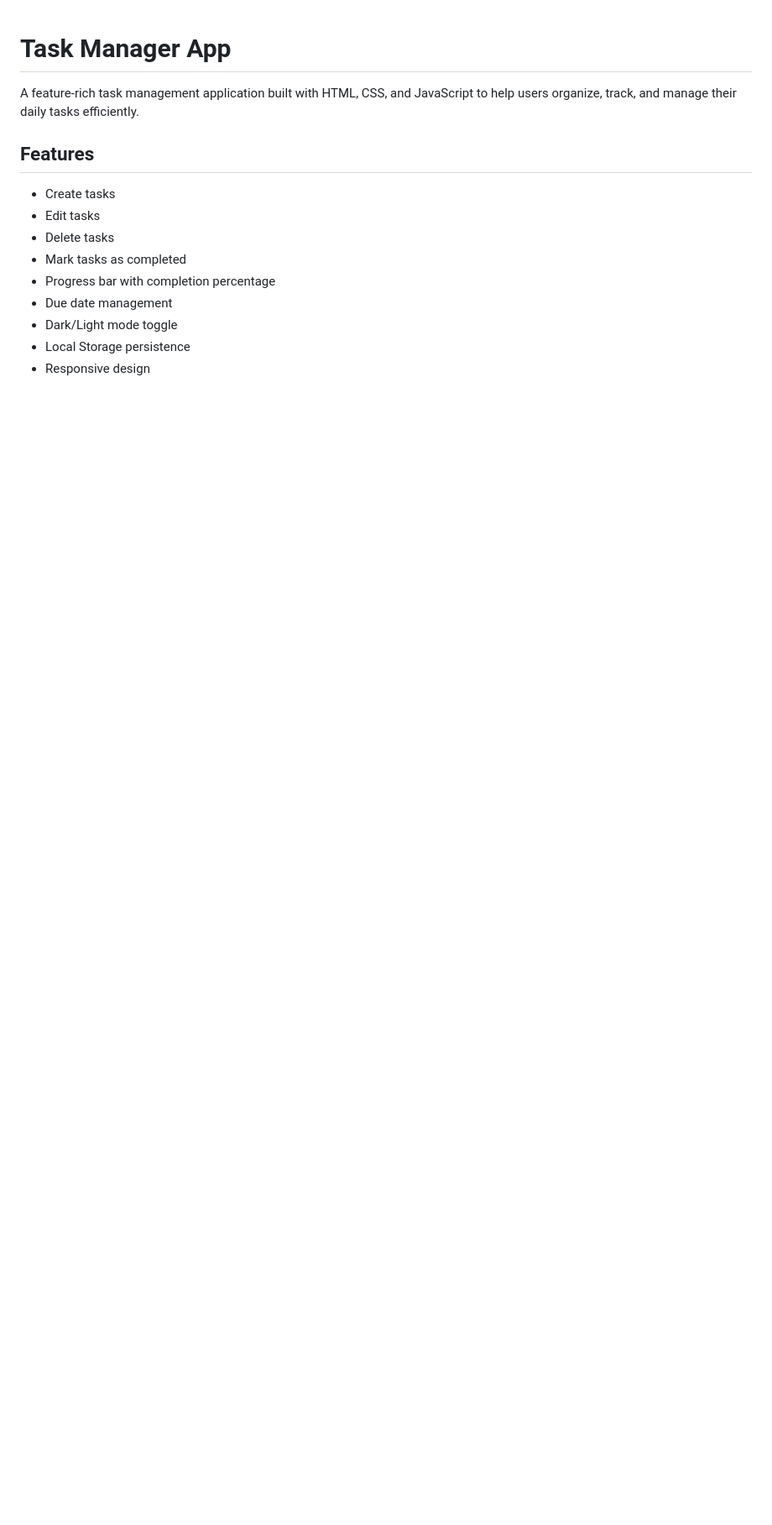
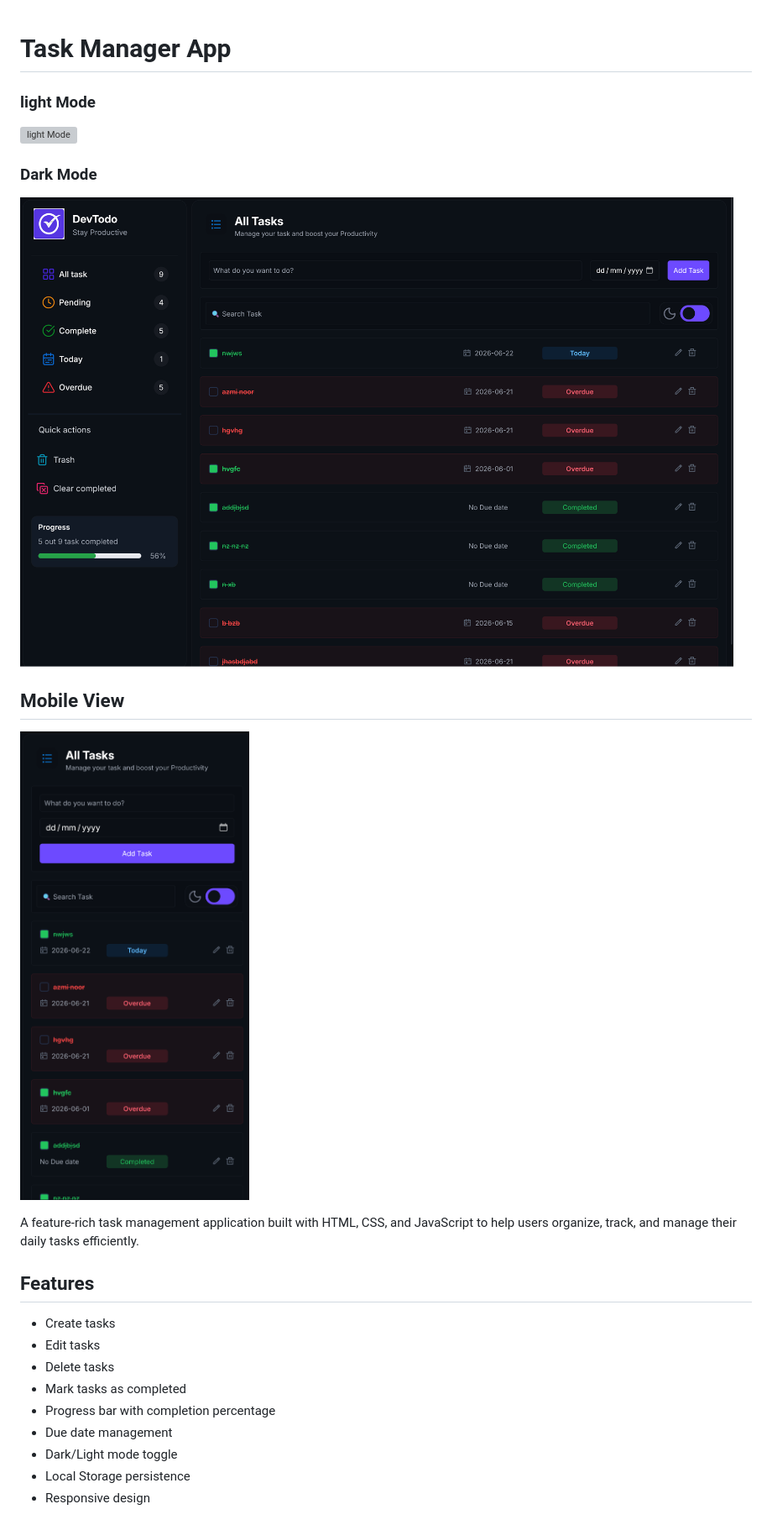
Before and after one commit to AzmiNoor/Task-Manager-App, a Markdown page: README.md, the part around the change printed below. Shown: that part at 84% size. Rendered like a GitHub page; pictures changed too: images/darkdesktop.png (added), images/mobileview.png (added); blank space fills up the shorter version; grey boxes are pictures that could not be loaded.

```diff
--- a/README.md
+++ b/README.md
@@ -1,4 +1,12 @@
 # Task Manager App
+### light Mode
+![light Mode](imageslightdesktop.png)
+
+### Dark Mode
+![Dark Mode](images/darkdesktop.png)
+
+## Mobile View
+![Mobile View](images/mobileview.png)
 
 A feature-rich task management application built with HTML, CSS, and JavaScript to help users organize, track, and manage their daily tasks efficiently.
 
```
Also changed, not shown: other parts of README.md (+0 -1 lines), images/Logo.png (renamed from Logo.png), images/lightdesktop.png (added), 1 other file.
